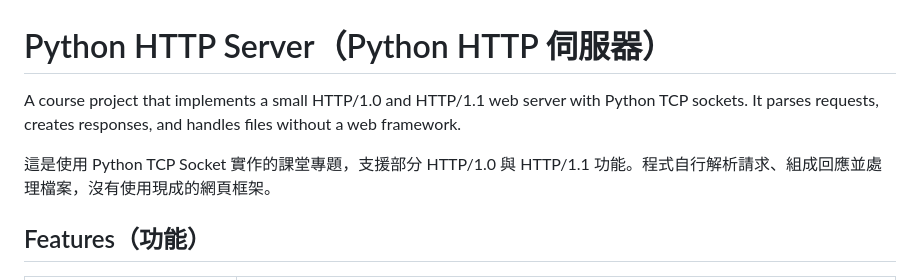
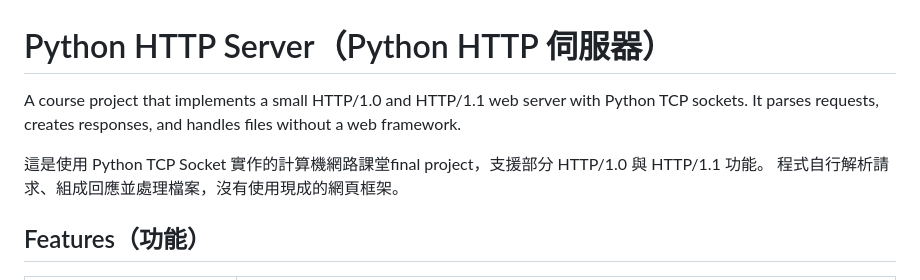
Before and after one commit to hann0157/python-http-server, a Markdown page: README.md, the part around the change. GitHub-like rendering.

Commit message:
Refine README project description
Updated project description for clarity and detail.

```diff
--- a/README.md
+++ b/README.md
@@ -1,8 +1,10 @@
 # Python HTTP Server（Python HTTP 伺服器）
 
-A course project that implements a small HTTP/1.0 and HTTP/1.1 web server with Python TCP sockets. It parses requests, creates responses, and handles files without a web framework.
+A course project that implements a small HTTP/1.0 and HTTP/1.1 web server with Python TCP sockets.
+It parses requests, creates responses, and handles files without a web framework.
 
-這是使用 Python TCP Socket 實作的課堂專題，支援部分 HTTP/1.0 與 HTTP/1.1 功能。程式自行解析請求、組成回應並處理檔案，沒有使用現成的網頁框架。
+這是使用 Python TCP Socket 實作的計算機網路課堂final project，支援部分 HTTP/1.0 與 HTTP/1.1 功能。
+程式自行解析請求、組成回應並處理檔案，沒有使用現成的網頁框架。
 
 ## Features（功能）
 
```
